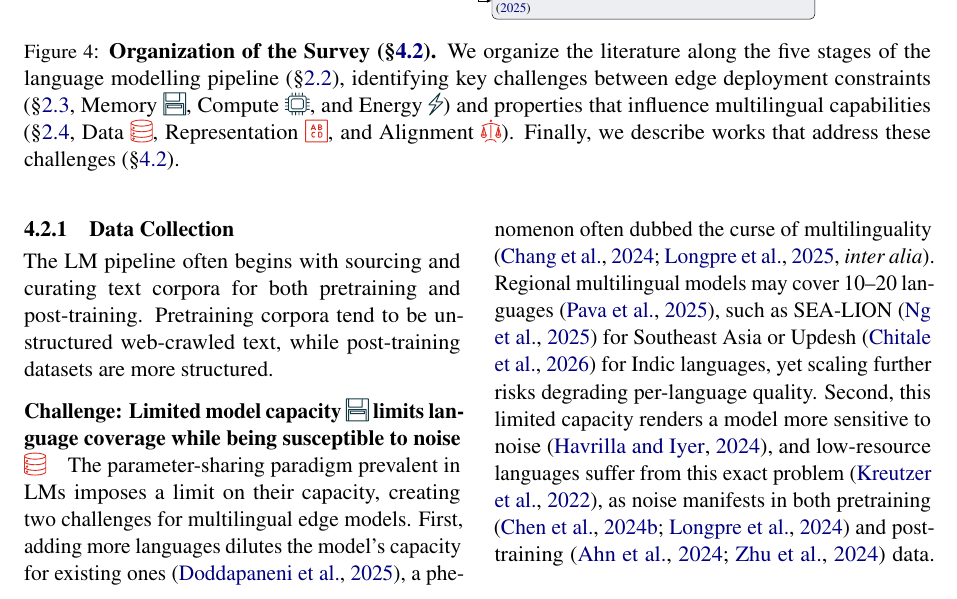
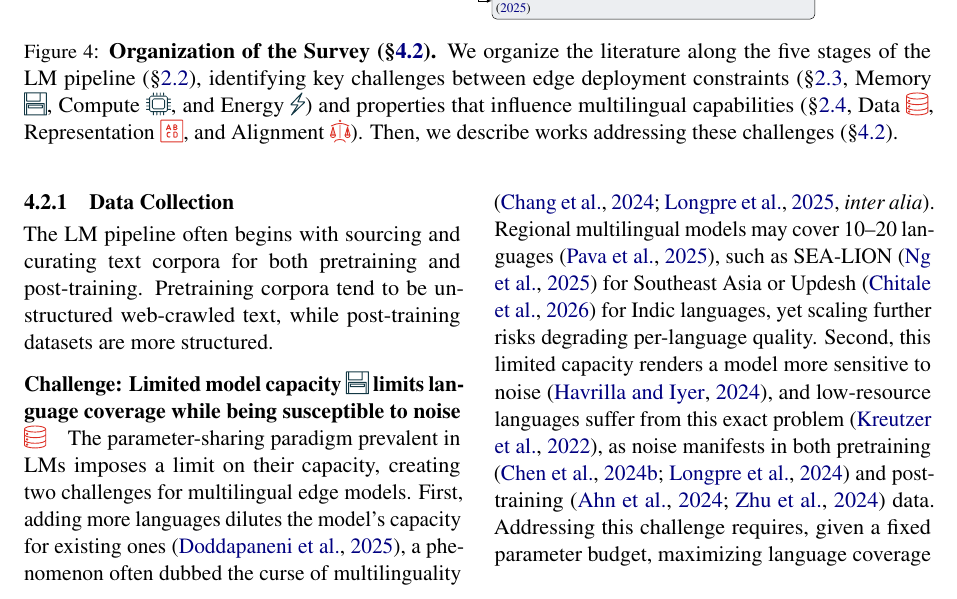
Before and after one commit to ljvmiranda921/multilinguality-at-the-edge, a LaTeX paper (tacl2021v1-template.tex): part of page 5 of 26, cut so that both start at the same text. Compiled offline with pdfLaTeX.

Commit message:
[wip] Update

```diff
--- a/tacl2021v1-template.tex
+++ b/tacl2021v1-template.tex
@@ -317,10 +317,10 @@ Alignment also extends to safety, as communities differ in what they consider al
   \input{figures/taxonomy.tex}
   \caption{
     \textbf{Organization of the Survey (\S\ref{sec:survey}).}
-    We organize the literature along the five stages of the language modelling pipeline (\S\ref{sec:lm_pipeline}),
+    We organize the literature along the five stages of the LM pipeline (\S\ref{sec:lm_pipeline}),
     identifying key challenges between edge deployment constraints (\S\ref{sec:edge_constraints}, Memory \iconmemory{}, Compute \iconcompute{}, and Energy \iconenergy{})
     and properties that influence multilingual capabilities (\S\ref{sec:multilingual_constraints}, Data \icondata{}, Representation \iconrepresentation{}, and Alignment \iconalignment{}).
-    Finally, we describe works that address these challenges (\S\ref{sec:survey}).
+    Then, we describe works addressing these challenges (\S\ref{sec:survey}).
   }
   \label{fig:taxonomy}
 \end{figure*}
```
